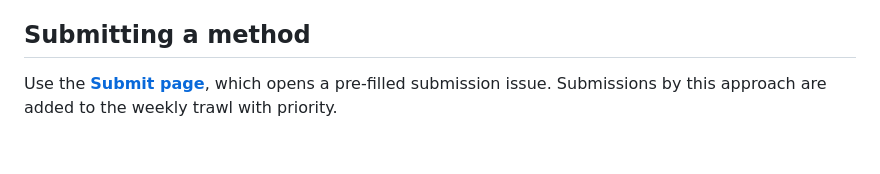
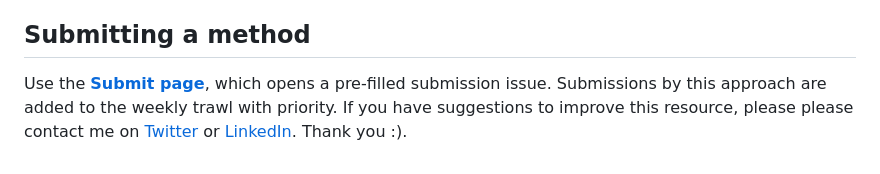
Before and after one commit to RobertT4n/Seq-Browser, a Markdown page: README.md, the part around the change. Drawn GitHub-style.

```diff
--- a/README.md
+++ b/README.md
@@ -49,4 +49,4 @@ Computational (dry) methods are collected but kept "under construction" until cu
 ## Submitting a method
 
 Use the **[Submit page](https://robertt4n.github.io/Seq-Browser/submit.html)**, which opens a pre-filled submission issue.
-Submissions by this approach are added to the weekly trawl with priority.
+Submissions by this approach are added to the weekly trawl with priority. If you have suggestions to improve this resource, please please contact me on [Twitter](https://x.com/RobertT4n) or [LinkedIn](https://www.linkedin.com/in/robert-tan-597a57147/). Thank you :).
```
